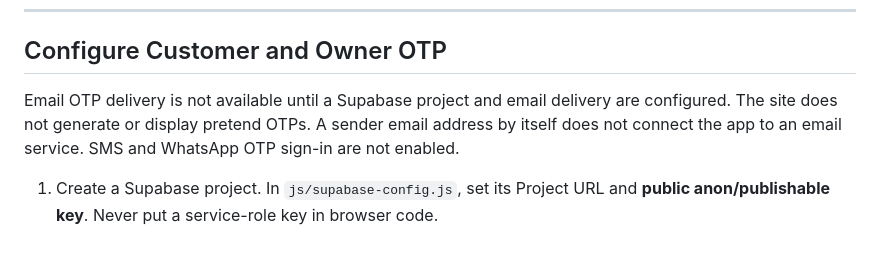
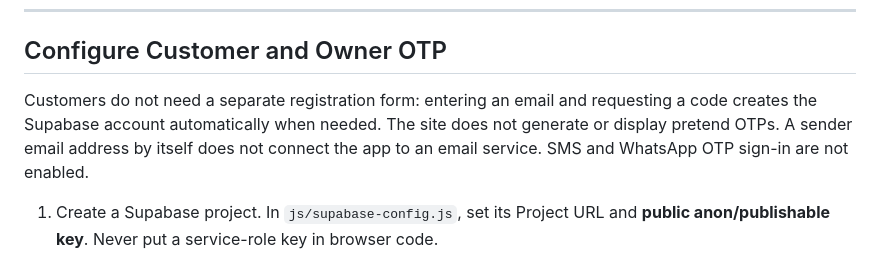
Before and after one commit to maheshreddych8-abhi/kvr-car-care, a Markdown page: README.md, the part around the change. GitHub-like rendering.

Commit message:
Improve OTP session handling and remove separate registration

```diff
--- a/README.md
+++ b/README.md
@@ -58,7 +58,7 @@
 
 ## Configure Customer and Owner OTP
 
-Email OTP delivery is not available until a Supabase project and email delivery are configured. The site does not generate or display pretend OTPs. A sender email address by itself does not connect the app to an email service. SMS and WhatsApp OTP sign-in are not enabled.
+Customers do not need a separate registration form: entering an email and requesting a code creates the Supabase account automatically when needed. The site does not generate or display pretend OTPs. A sender email address by itself does not connect the app to an email service. SMS and WhatsApp OTP sign-in are not enabled.
 
 1. Create a Supabase project. In `js/supabase-config.js`, set its Project URL and **public anon/publishable key**. Never put a service-role key in browser code.
 2. In Supabase Authentication > SMTP Settings, enable custom SMTP and configure the business sender. For Gmail, use `smtp.gmail.com`, port `465` (SSL) or `587` (STARTTLS), and `kvrcarcare11@gmail.com` as the sender address and SMTP username. Use a Google App Password as the SMTP password and enter it only in the Supabase dashboard; never add it to this repository or share it in chat. Gmail may impose sending limits.
```
